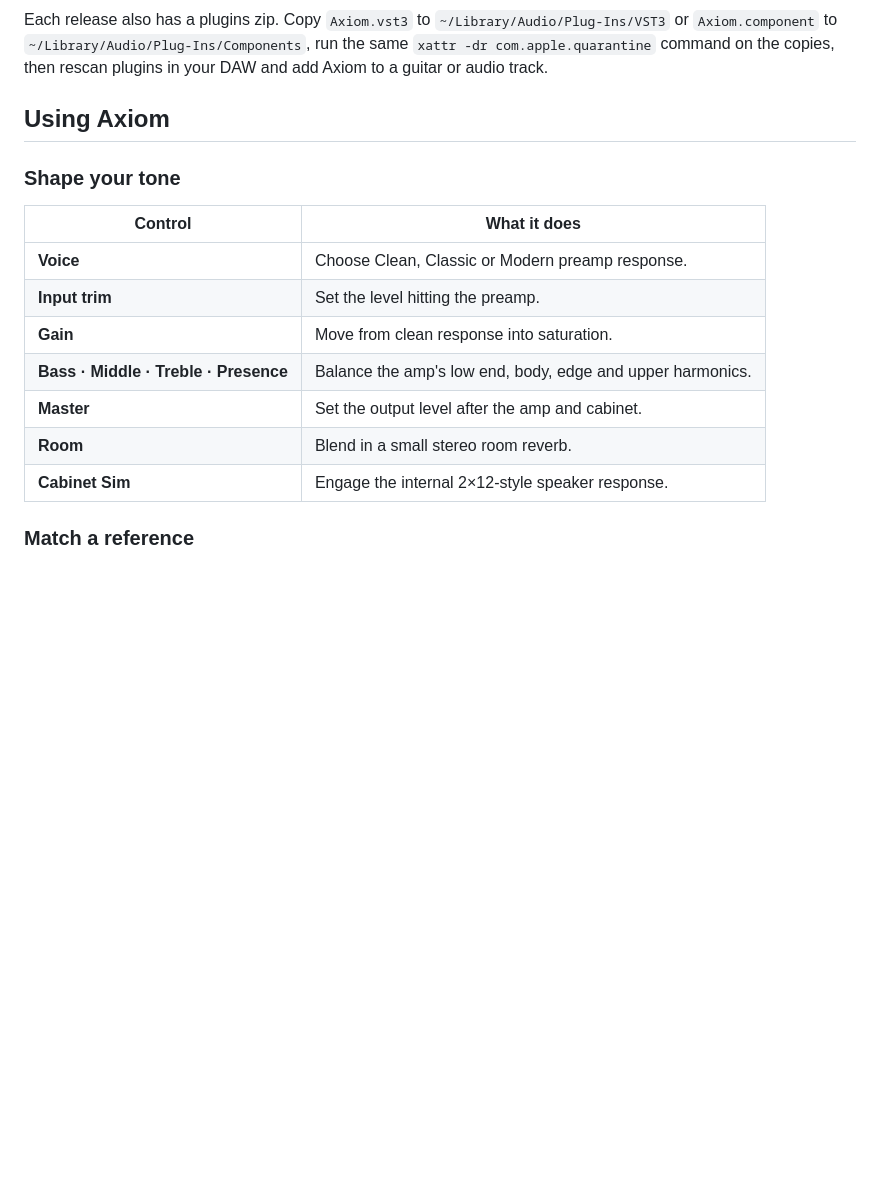
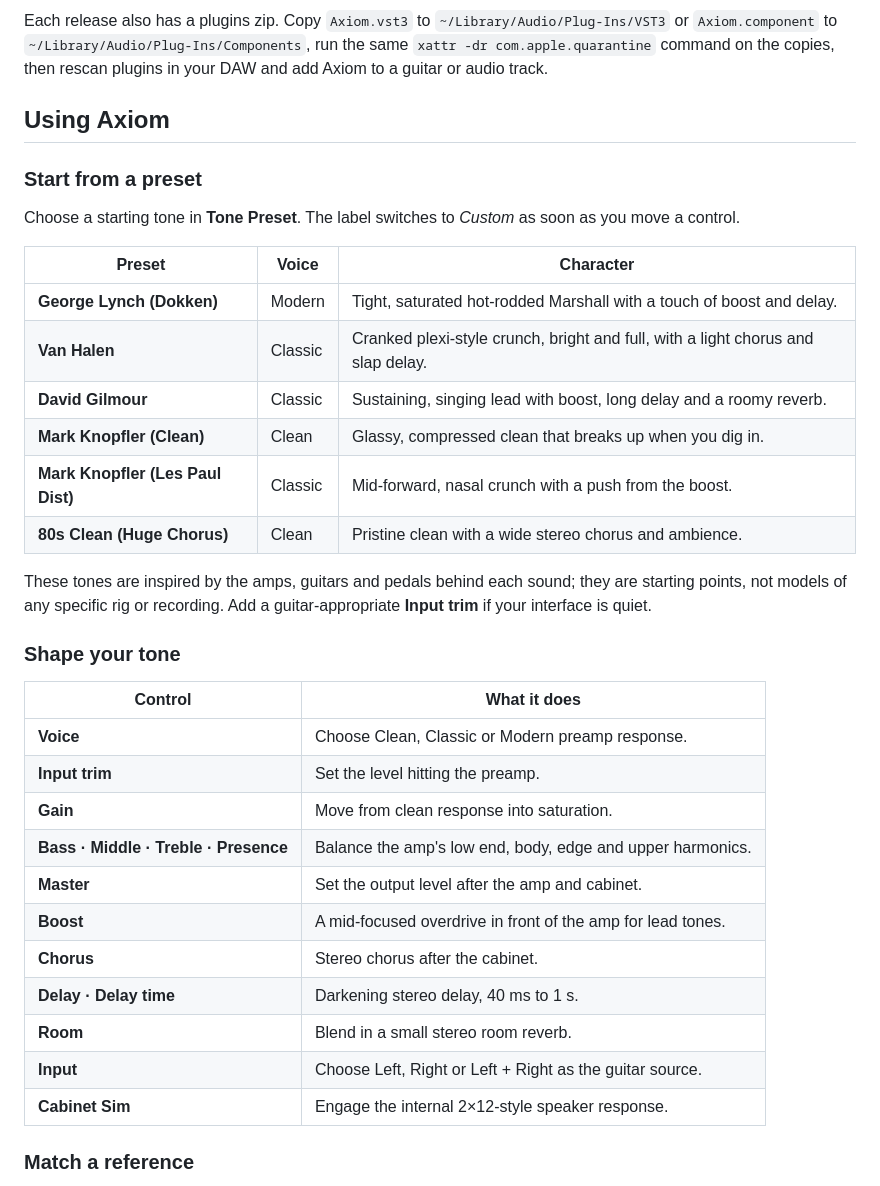
Before and after one commit to JonneNieminen/Axiom, a Markdown page: README.md, the part around one of its changes. Rendered like a GitHub page; blank space fills up the shorter version.

```diff
--- a/README.md
+++ b/README.md
@@ -59,6 +60,21 @@ Each release also has a plugins zip. Copy `Axiom.vst3` to `~/Library/Audio/Plug-
 
 ## Using Axiom
 
+### Start from a preset
+
+Choose a starting tone in **Tone Preset**. The label switches to *Custom* as soon as you move a control.
+
+| Preset | Voice | Character |
+|---|---|---|
+| **George Lynch (Dokken)** | Modern | Tight, saturated hot-rodded Marshall with a touch of boost and delay. |
+| **Van Halen** | Classic | Cranked plexi-style crunch, bright and full, with a light chorus and slap delay. |
+| **David Gilmour** | Classic | Sustaining, singing lead with boost, long delay and a roomy reverb. |
+| **Mark Knopfler (Clean)** | Clean | Glassy, compressed clean that breaks up when you dig in. |
+| **Mark Knopfler (Les Paul Dist)** | Classic | Mid-forward, nasal crunch with a push from the boost. |
+| **80s Clean (Huge Chorus)** | Clean | Pristine clean with a wide stereo chorus and ambience. |
+
+These tones are inspired by the amps, guitars and pedals behind each sound; they are starting points, not models of any specific rig or recording. Add a guitar-appropriate **Input trim** if your interface is quiet.
+
 ### Shape your tone
 
 | Control | What it does |
@@ -68,7 +84,11 @@ Each release also has a plugins zip. Copy `Axiom.vst3` to `~/Library/Audio/Plug-
 | **Gain** | Move from clean response into saturation. |
 | **Bass · Middle · Treble · Presence** | Balance the amp's low end, body, edge and upper harmonics. |
 | **Master** | Set the output level after the amp and cabinet. |
+| **Boost** | A mid-focused overdrive in front of the amp for lead tones. |
+| **Chorus** | Stereo chorus after the cabinet. |
+| **Delay · Delay time** | Darkening stereo delay, 40 ms to 1 s. |
 | **Room** | Blend in a small stereo room reverb. |
+| **Input** | Choose Left, Right or Left + Right as the guitar source. |
 | **Cabinet Sim** | Engage the internal 2×12-style speaker response. |
 
 ### Match a reference
```
Also changed, not shown: other parts of README.md (+15 -9 lines), AGENTS.md (+2 -2 lines), CONTRIBUTING.md (+1 -0 lines), docs/screenshots/amp.png, 10 other files.
